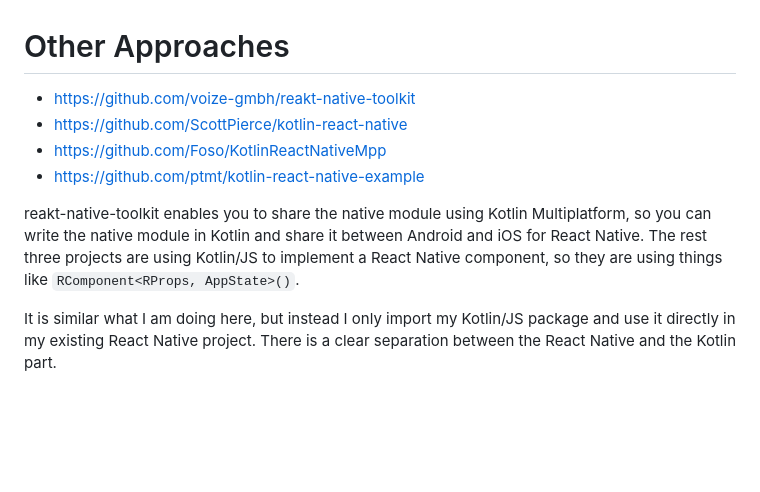
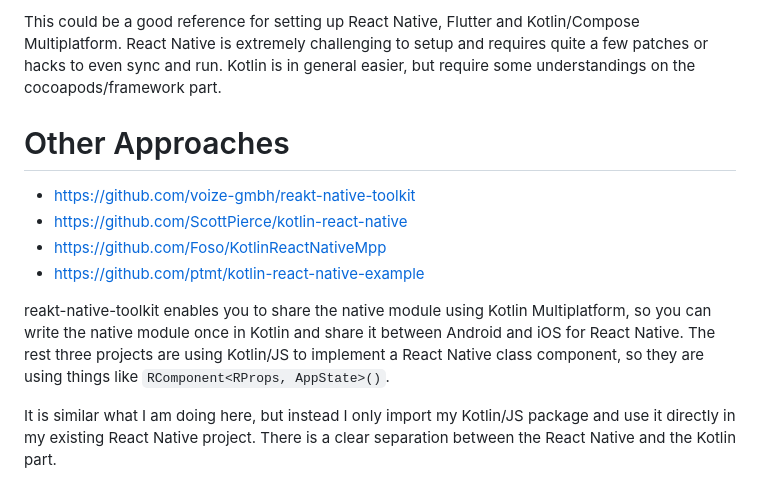
Before and after one commit to HenryQuan/react-native-kmp-migration, a Markdown page: README.md, the part around the change printed below. Rendered like a GitHub page; blank space fills up the shorter version.

```diff
--- a/README.md
+++ b/README.md
@@ -12,3 +61,4 @@ Overall, this approach may the best for me, I can keep React Native while migrat
+This could be a good reference for setting up React Native, Flutter and Kotlin/Compose Multiplatform. React Native is extremely challenging to setup and requires quite a few patches or hacks to even sync and run. Kotlin is in general easier, but require some understandings on the cocoapods/framework part.
 
 # Other Approaches
 
@@ -17,7 +67,7 @@ Overall, this approach may the best for me, I can keep React Native while migrat
 - https://github.com/Foso/KotlinReactNativeMpp
 - https://github.com/ptmt/kotlin-react-native-example
 
-reakt-native-toolkit enables you to share the native module using Kotlin Multiplatform, so you can write the native module in Kotlin and share it between Android and iOS for React Native. The rest three projects are using Kotlin/JS to implement a React Native component, so they are using things like `RComponent<RProps, AppState>()`.
+reakt-native-toolkit enables you to share the native module using Kotlin Multiplatform, so you can write the native module once in Kotlin and share it between Android and iOS for React Native. The rest three projects are using Kotlin/JS to implement a React Native class component, so they are using things like `RComponent<RProps, AppState>()`.
 
 It is similar what I am doing here, but instead I only import my Kotlin/JS package and use it directly in my existing React Native project. There is a clear separation between the React Native and the Kotlin part.
 
```
Also changed, not shown: other parts of README.md (+53 -4 lines).
